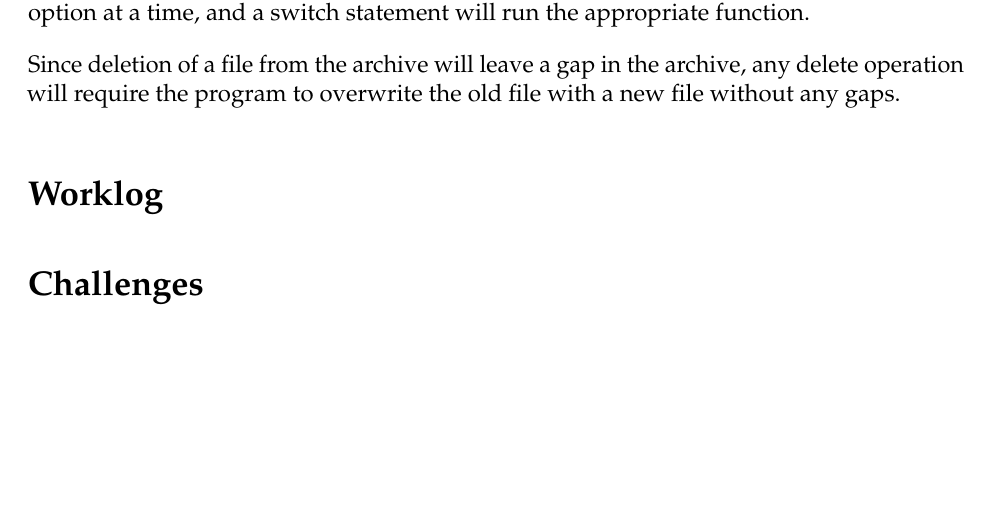
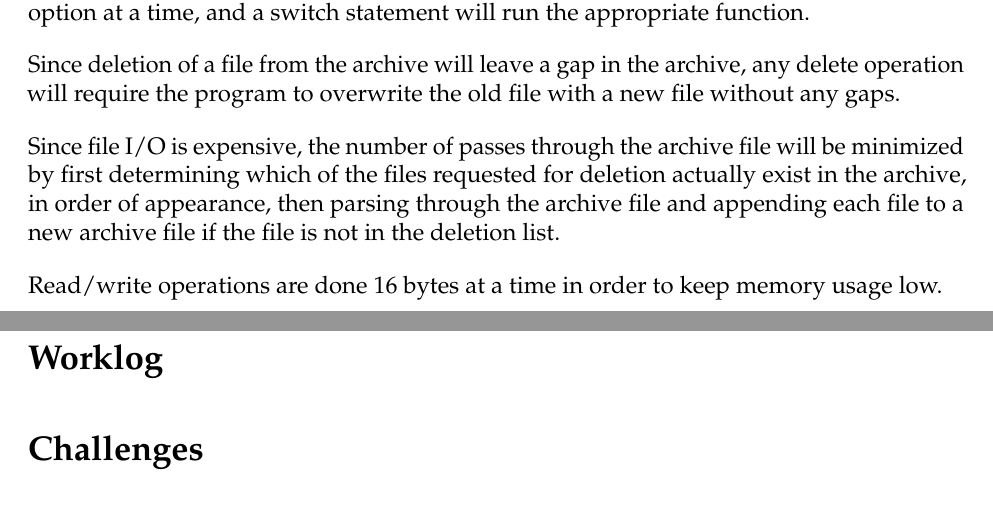
Before and after one commit to yoos/school, a LaTeX document (myar.tex): part of the page before the commit and two parts of pages 1 and 2 of 2 after it, the two joined at a grey line, cut so that both start at the same text, the shorter picture padded with empty space. Compiled offline with pdfLaTeX.

Commit message:
Update design section.

```diff
--- a/myar.tex
+++ b/myar.tex
@@ -57,9 +57,23 @@ following options:
 		(except the archive itself)
 \end{itemize}
 
-Each option will be paired up with a function in the code, and each function may use smaller helper functions to find files in the archive as necessary. {\tt myar} will take only one option at a time, and a switch statement will run the appropriate function.
+Each option will be paired up with a function in the code, and each function
+may use smaller helper functions to find files in the archive as necessary.
+{\tt myar} will take only one option at a time, and a switch statement will run
+the appropriate function.
 
-Since deletion of a file from the archive will leave a gap in the archive, any delete operation will require the program to overwrite the old file with a new file without any gaps.
+Since deletion of a file from the archive will leave a gap in the archive, any
+delete operation will require the program to overwrite the old file with a new
+file without any gaps.
+
+Since file I/O is expensive, the number of passes through the archive file will
+be minimized by first determining which of the files requested for deletion
+actually exist in the archive, in order of appearance, then parsing through the
+archive file and appending each file to a new archive file if the file is not
+in the deletion list.
+
+Read/write operations are done 16 bytes at a time in order to keep memory usage
+low.
 
 
 \section*{Worklog}
```
